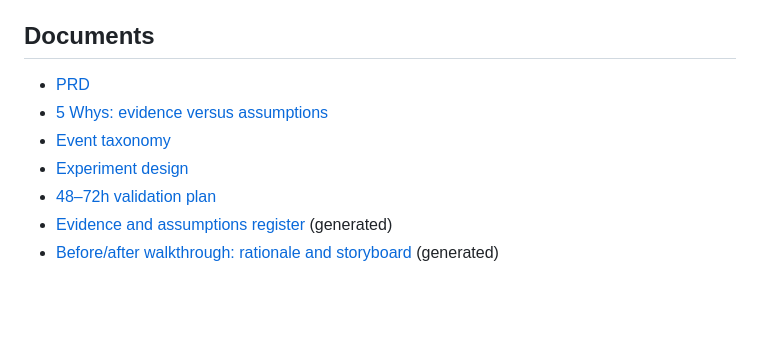
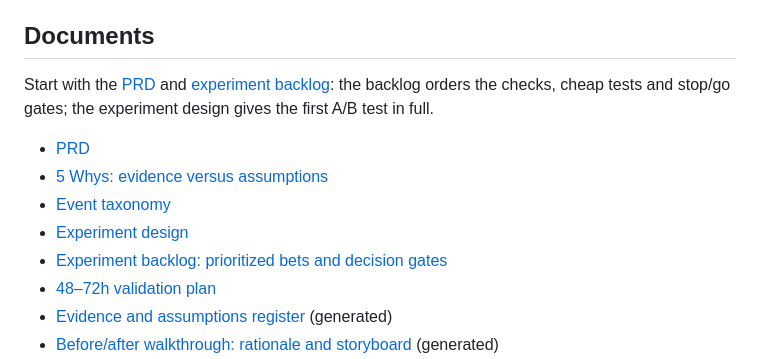
Before and after one commit to CashpointSoulja/first-value-lab, a Markdown page: README.md, the part around the change. GitHub-like rendering; blank space fills up the shorter version.

Commit message:
Link experiment backlog from README
Added links to PRD and experiment backlog for clarity.

```diff
--- a/README.md
+++ b/README.md
@@ -32,10 +32,13 @@ First Value Lab starts from the user's job: a time-poor founder needs to find th
 
 ## Documents
 
+Start with the [PRD](docs/PRD.md) and [experiment backlog](docs/EXPERIMENT_BACKLOG.md): the backlog orders the checks, cheap tests and stop/go gates; the experiment design gives the first A/B test in full.
+
 - [PRD](docs/PRD.md)
 - [5 Whys: evidence versus assumptions](docs/FIVE_WHYS.md)
 - [Event taxonomy](docs/EVENT_TAXONOMY.md)
 - [Experiment design](docs/EXPERIMENT_DESIGN.md)
+- [Experiment backlog: prioritized bets and decision gates](docs/EXPERIMENT_BACKLOG.md)
 - [48–72h validation plan](docs/VALIDATION_48_72H.md)
 - [Evidence and assumptions register](docs/EVIDENCE_AND_ASSUMPTIONS.md) (generated)
 - [Before/after walkthrough: rationale and storyboard](docs/ANIMATION_STORYBOARD.md) (generated)
```
